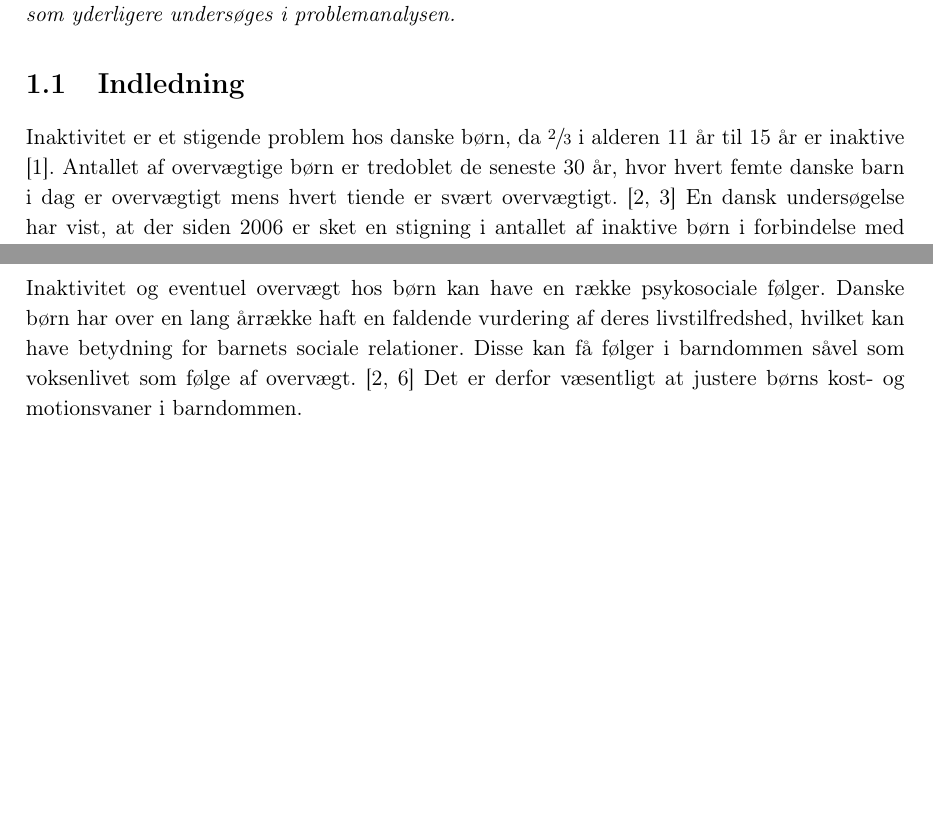
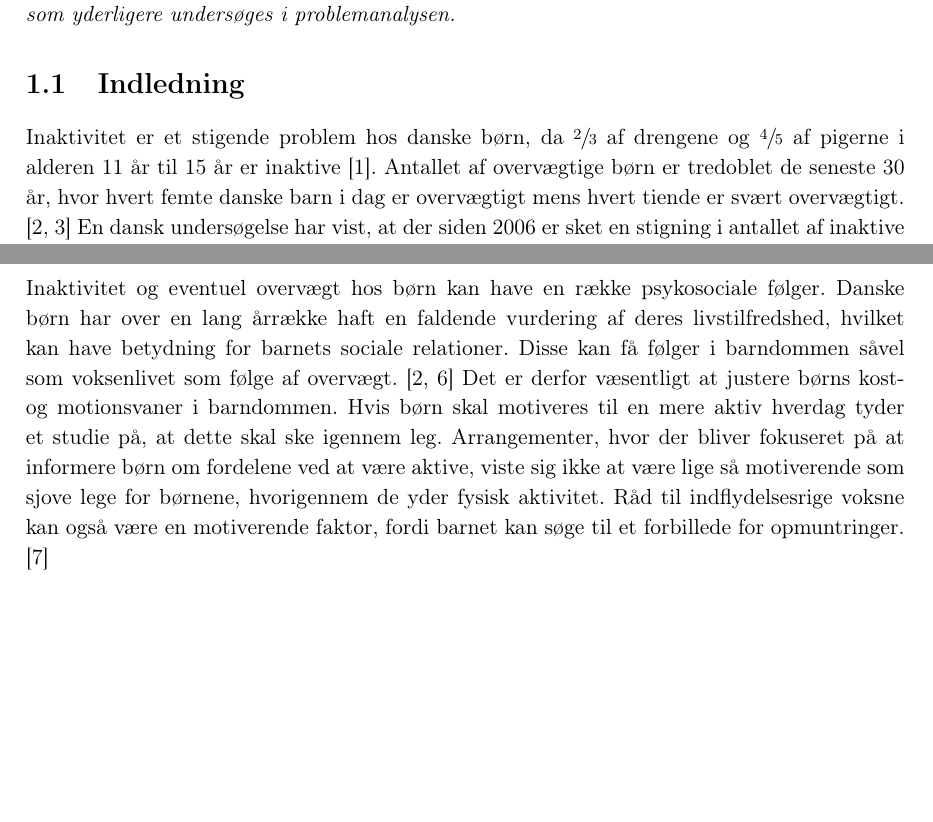
Before and after one commit to Toppsi/ST4, a LaTeX book (main.tex, which reads rapportAfsnit/bInitierende/indledning_og_initierende.tex): two parts of page 5 of 21, joined at a grey line, cut so that both start at the same text, the shorter picture padded with empty space. Compiled offline with pdfLaTeX.

Commit message:
ny kilde, indledning

```diff
--- a/rapportAfsnit/bInitierende/indledning_og_initierende.tex
+++ b/rapportAfsnit/bInitierende/indledning_og_initierende.tex
@@ -1,12 +1,12 @@
 \textit{Dette kapitel belyser de samfundsmæssige problemstillinger, som forekommer i forbindelse med inaktive børn. De opstillede problemstillinger vil danne grundlag for et initierende problem, som yderligere undersøges i problemanalysen.}
 
 \section{Indledning}
-Inaktivitet er et stigende problem hos danske børn, da $\sfrac{2}{3}$ i alderen 11 år til 15 år er inaktive \citep{SundhedsstyrrelsenFaktaark}. Antallet af overvægtige børn er tredoblet de seneste 30 år, hvor hvert femte danske barn i dag er overvægtigt mens hvert tiende er svært overvægtigt. \citep{Universitet2014,Vindum2012} %Inaktivitet hos børn kan være som følge af flere faktorer, hvor det særligt er stillesiddende aktiviteter der er en væsentlig faktor for inaktivitet hos børn.
+Inaktivitet er et stigende problem hos danske børn, da $\sfrac{2}{3}$ af drengene og $\sfrac{4}{5}$ af pigerne i alderen 11 år til 15 år er inaktive \citep{SundhedsstyrrelsenFaktaark}. Antallet af overvægtige børn er tredoblet de seneste 30 år, hvor hvert femte danske barn i dag er overvægtigt mens hvert tiende er svært overvægtigt. \citep{Universitet2014,Vindum2012} %Inaktivitet hos børn kan være som følge af flere faktorer, hvor det særligt er stillesiddende aktiviteter der er en væsentlig faktor for inaktivitet hos børn.
 En dansk undersøgelse har vist, at der siden 2006 er sket en stigning i antallet af inaktive børn i forbindelse med elektroniske spil. I 2014 spillede mellem hvert fjerde og hvert femte barn i alderen 11-13 år elektroniske spil mindst fire timer i hverdagene. Endnu større var andelen i weekenderne, hvor halvdelen af børn i alderen 11-13 år spillede elektroniske spil i mindst fire timer dagligt. \citep{Universitet2014}
 
 Inaktivitet og manglende motion kan medføre helbredsmæssige konsekvenser for den pågældende person, blandt andet overvægt. Overvægtige børn har en stor risiko for at udvikle livsstilssygdomme, heriblandt type-2-diabetes og hjertekarsygdomme. Undersøgelser har vist, at overvægtige børn har 70~\% risiko for at blive overvægtige som voksne. \citep{Reilly2006} Samtidig findes der dokumenterede fordele ved at fokusere på børns inaktivitet, med henblik på at undgå livsstilssygdomme i barndommen og særligt i voksenlivet. En målrettet indsats, som har potentiale til at øge aktivitetsniveauet, kan muligvis nedbringe antallet af overvægtige børn og vil derfor være en fordelagtig økonomisk og sundhedsmæssig investering. \citep{COWI2015}
 
-Inaktivitet og eventuel overvægt hos børn kan have en række psykosociale følger. Danske børn har over en lang årrække haft en faldende vurdering af deres livstilfredshed, hvilket kan have betydning for barnets sociale relationer. Disse kan få følger i barndommen såvel som voksenlivet som følge af overvægt. \citep{Universitet2014,StatensInstitutforFolkesundhed2007} Det er derfor væsentligt at justere børns kost- og motionsvaner i barndommen. \newpage
+Inaktivitet og eventuel overvægt hos børn kan have en række psykosociale følger. Danske børn har over en lang årrække haft en faldende vurdering af deres livstilfredshed, hvilket kan have betydning for barnets sociale relationer. Disse kan få følger i barndommen såvel som voksenlivet som følge af overvægt. \citep{Universitet2014,StatensInstitutforFolkesundhed2007} Det er derfor væsentligt at justere børns kost- og motionsvaner i barndommen. Hvis børn skal motiveres til en mere aktiv hverdag tyder et studie på, at dette skal ske igennem leg. Arrangementer, hvor der bliver fokuseret på at informere børn om fordelene ved at være aktive, viste sig ikke at være lige så motiverende som sjove lege for børnene, hvorigennem de yder fysisk aktivitet. Råd til indflydelsesrige voksne kan også være en motiverende faktor, fordi barnet kan søge til et forbillede for opmuntringer. \citep{J.Sebire2013} \newpage
 
 \section{Initierende problemstilling}
 %Forslag 1:
```
Also changed, not shown: kilder.bib (+2 -3 lines), 1 other file.
